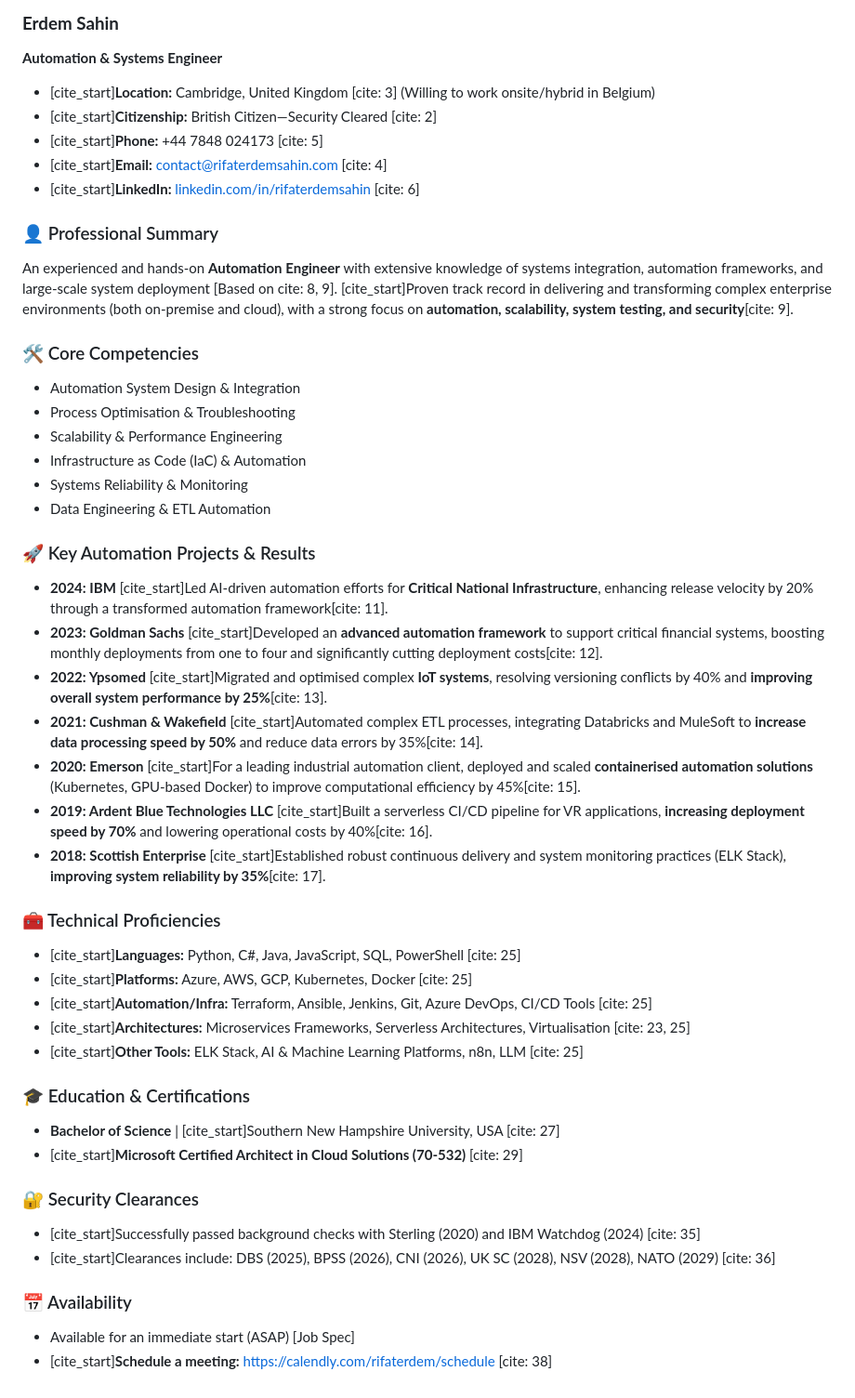
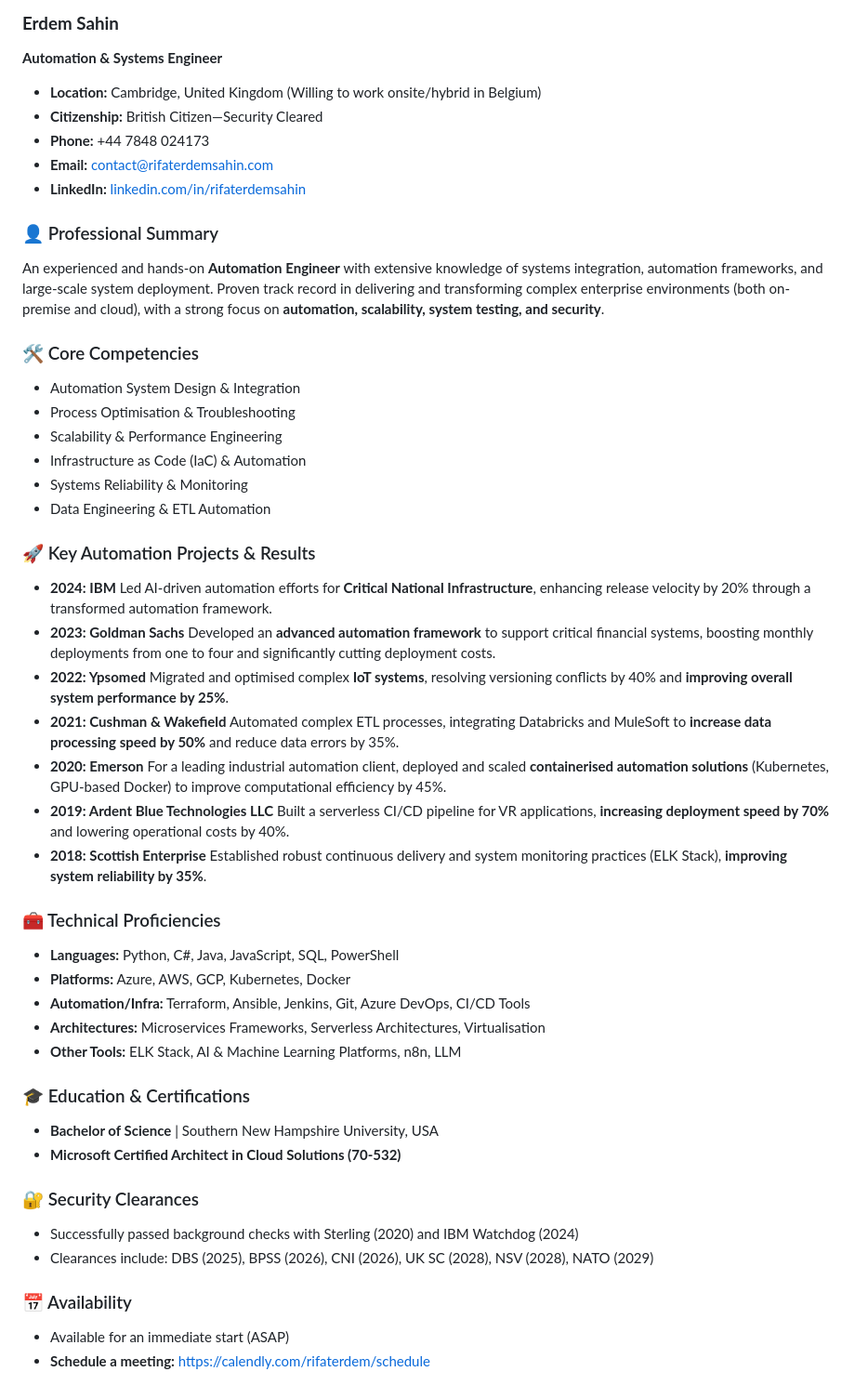
Before and after one commit to rifaterdemsahin/CVLauncher, a Markdown page: 5_Symbols/cvs/cv_automation_engineer.md, the part around the change. Shown at 93% size. Rendered like a GitHub page.

```diff
--- a/5_Symbols/cvs/cv_automation_engineer.md
+++ b/5_Symbols/cvs/cv_automation_engineer.md
@@ -2,15 +2,15 @@
 
 **Automation & Systems Engineer**
 
-  * [cite\_start]**Location:** Cambridge, United Kingdom [cite: 3] (Willing to work onsite/hybrid in Belgium)
-  * [cite\_start]**Citizenship:** British Citizen—Security Cleared [cite: 2]
-  * [cite\_start]**Phone:** +44 7848 024173 [cite: 5]
-  * [cite\_start]**Email:** contact@rifaterdemsahin.com [cite: 4]
-  * [cite\_start]**LinkedIn:** [linkedin.com/in/rifaterdemsahin](https://www.google.com/search?q=https://linkedin.com/in/rifaterdemsahin) [cite: 6]
+  * **Location:** Cambridge, United Kingdom (Willing to work onsite/hybrid in Belgium)
+  * **Citizenship:** British Citizen—Security Cleared
+  * **Phone:** +44 7848 024173
+  * **Email:** contact@rifaterdemsahin.com
+  * **LinkedIn:** [linkedin.com/in/rifaterdemsahin](https://www.google.com/search?q=https://linkedin.com/in/rifaterdemsahin)
 
 ### 👤 Professional Summary
 
-An experienced and hands-on **Automation Engineer** with extensive knowledge of systems integration, automation frameworks, and large-scale system deployment [Based on cite: 8, 9]. [cite\_start]Proven track record in delivering and transforming complex enterprise environments (both on-premise and cloud), with a strong focus on **automation, scalability, system testing, and security**[cite: 9].
+An experienced and hands-on **Automation Engineer** with extensive knowledge of systems integration, automation frameworks, and large-scale system deployment. Proven track record in delivering and transforming complex enterprise environments (both on-premise and cloud), with a strong focus on **automation, scalability, system testing, and security**.
 
 ### 🛠️ Core Competencies
 
@@ -24,39 +24,39 @@ An experienced and hands-on **Automation Engineer** with extensive knowledge of
 ### 🚀 Key Automation Projects & Results
 
   * **2024: IBM**
-    [cite\_start]Led AI-driven automation efforts for **Critical National Infrastructure**, enhancing release velocity by 20% through a transformed automation framework[cite: 11].
+    Led AI-driven automation efforts for **Critical National Infrastructure**, enhancing release velocity by 20% through a transformed automation framework.
   * **2023: Goldman Sachs**
-    [cite\_start]Developed an **advanced automation framework** to support critical financial systems, boosting monthly deployments from one to four and significantly cutting deployment costs[cite: 12].
+    Developed an **advanced automation framework** to support critical financial systems, boosting monthly deployments from one to four and significantly cutting deployment costs.
   * **2022: Ypsomed**
-    [cite\_start]Migrated and optimised complex **IoT systems**, resolving versioning conflicts by 40% and **improving overall system performance by 25%**[cite: 13].
+    Migrated and optimised complex **IoT systems**, resolving versioning conflicts by 40% and **improving overall system performance by 25%**.
   * **2021: Cushman & Wakefield**
-    [cite\_start]Automated complex ETL processes, integrating Databricks and MuleSoft to **increase data processing speed by 50%** and reduce data errors by 35%[cite: 14].
+    Automated complex ETL processes, integrating Databricks and MuleSoft to **increase data processing speed by 50%** and reduce data errors by 35%.
   * **2020: Emerson**
-    [cite\_start]For a leading industrial automation client, deployed and scaled **containerised automation solutions** (Kubernetes, GPU-based Docker) to improve computational efficiency by 45%[cite: 15].
+    For a leading industrial automation client, deployed and scaled **containerised automation solutions** (Kubernetes, GPU-based Docker) to improve computational efficiency by 45%.
   * **2019: Ardent Blue Technologies LLC**
-    [cite\_start]Built a serverless CI/CD pipeline for VR applications, **increasing deployment speed by 70%** and lowering operational costs by 40%[cite: 16].
+    Built a serverless CI/CD pipeline for VR applications, **increasing deployment speed by 70%** and lowering operational costs by 40%.
   * **2018: Scottish Enterprise**
-    [cite\_start]Established robust continuous delivery and system monitoring practices (ELK Stack), **improving system reliability by 35%**[cite: 17].
+    Established robust continuous delivery and system monitoring practices (ELK Stack), **improving system reliability by 35%**.
 
 ### 🧰 Technical Proficiencies
 
-  * [cite\_start]**Languages:** Python, C\#, Java, JavaScript, SQL, PowerShell [cite: 25]
-  * [cite\_start]**Platforms:** Azure, AWS, GCP, Kubernetes, Docker [cite: 25]
-  * [cite\_start]**Automation/Infra:** Terraform, Ansible, Jenkins, Git, Azure DevOps, CI/CD Tools [cite: 25]
-  * [cite\_start]**Architectures:** Microservices Frameworks, Serverless Architectures, Virtualisation [cite: 23, 25]
-  * [cite\_start]**Other Tools:** ELK Stack, AI & Machine Learning Platforms, n8n, LLM [cite: 25]
+  * **Languages:** Python, C\#, Java, JavaScript, SQL, PowerShell
+  * **Platforms:** Azure, AWS, GCP, Kubernetes, Docker
+  * **Automation/Infra:** Terraform, Ansible, Jenkins, Git, Azure DevOps, CI/CD Tools
+  * **Architectures:** Microservices Frameworks, Serverless Architectures, Virtualisation
+  * **Other Tools:** ELK Stack, AI & Machine Learning Platforms, n8n, LLM
 
 ### 🎓 Education & Certifications
 
-  * **Bachelor of Science** | [cite\_start]Southern New Hampshire University, USA [cite: 27]
-  * [cite\_start]**Microsoft Certified Architect in Cloud Solutions (70-532)** [cite: 29]
+  * **Bachelor of Science** | Southern New Hampshire University, USA
+  * **Microsoft Certified Architect in Cloud Solutions (70-532)**
 
 ### 🔐 Security Clearances
 
-  * [cite\_start]Successfully passed background checks with Sterling (2020) and IBM Watchdog (2024) [cite: 35]
-  * [cite\_start]Clearances include: DBS (2025), BPSS (2026), CNI (2026), UK SC (2028), NSV (2028), NATO (2029) [cite: 36]
+  * Successfully passed background checks with Sterling (2020) and IBM Watchdog (2024)
+  * Clearances include: DBS (2025), BPSS (2026), CNI (2026), UK SC (2028), NSV (2028), NATO (2029)
 
 ### 📅 Availability
 
-  * Available for an immediate start (ASAP) [Job Spec]
-  * [cite\_start]**Schedule a meeting:** [https://calendly.com/rifaterdem/schedule](https://calendly.com/rifaterdem/schedule) [cite: 38]
+  * Available for an immediate start (ASAP)
+  * **Schedule a meeting:** [https://calendly.com/rifaterdem/schedule](https://calendly.com/rifaterdem/schedule)
```
